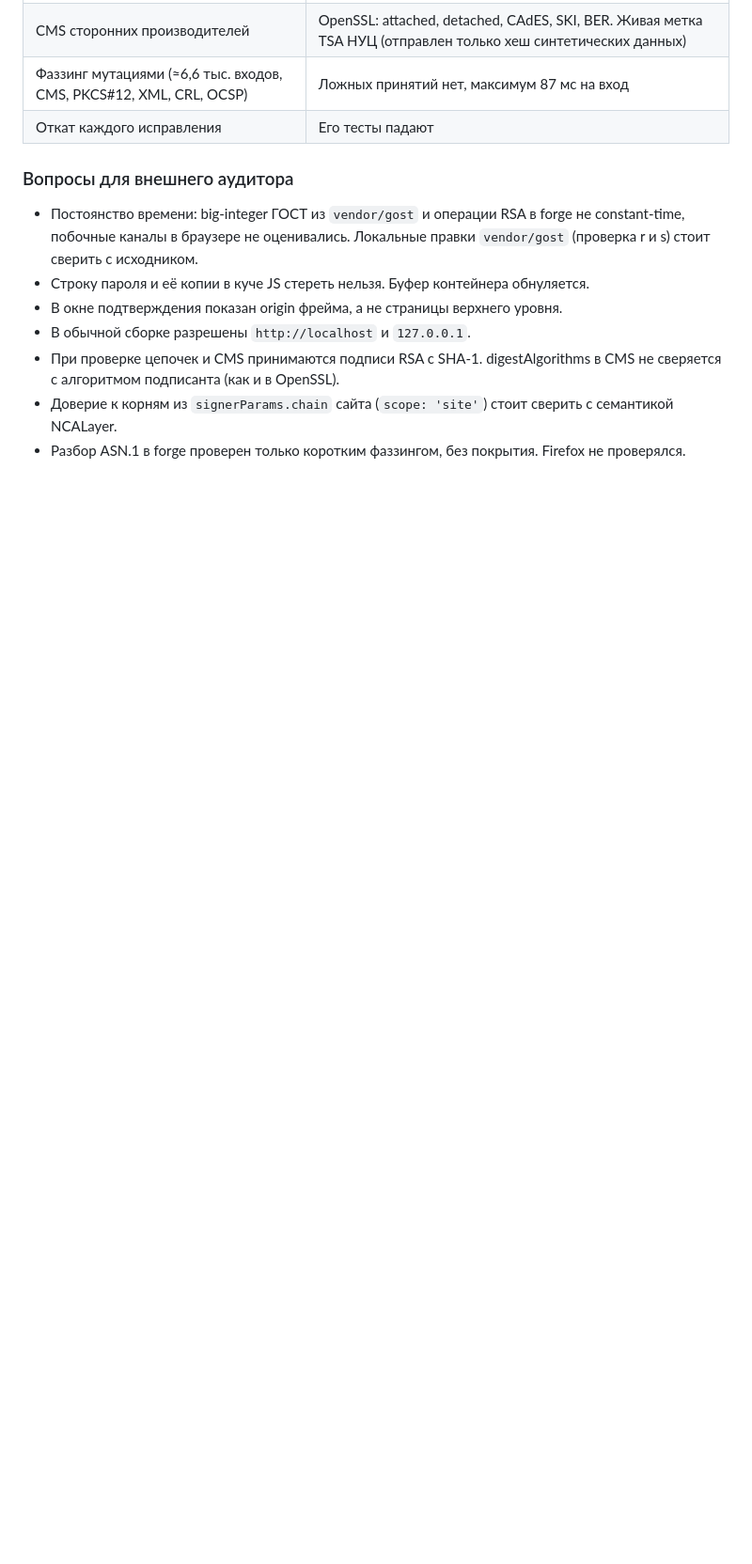
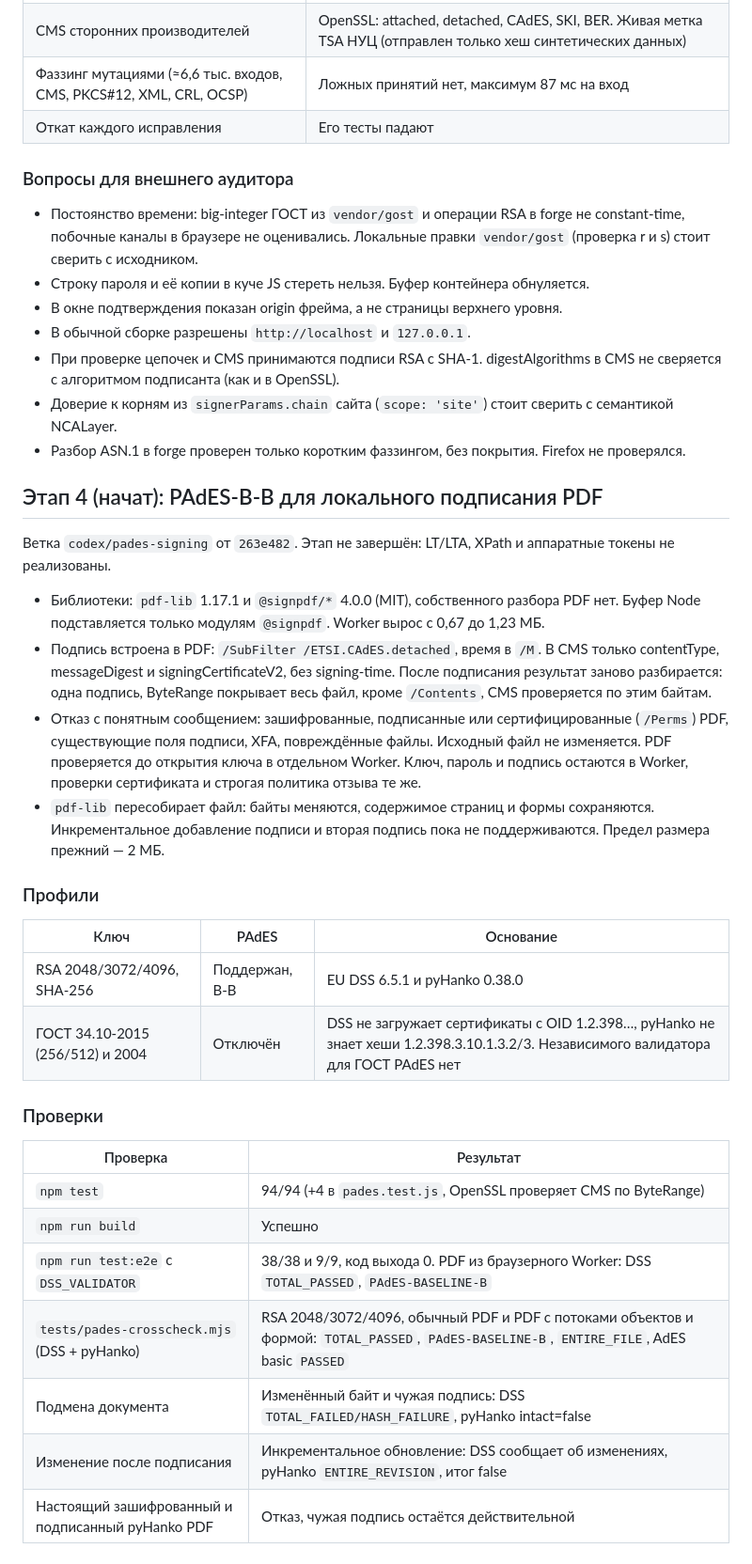
Before and after one commit to WHYbivatel/ecp_sign, a Markdown page: docs/extension-improvement-progress.md, the part around the change. Shown at 94% size. Rendered like a GitHub page; blank space fills up the shorter version.

Commit message:
Log stage 4 PAdES start
Co-authored-by: Cursor <cursoragent@cursor.com>

```diff
--- a/docs/extension-improvement-progress.md
+++ b/docs/extension-improvement-progress.md
@@ -548,3 +548,41 @@ NCA_KALKAN_JARS=/path/kalkancrypt-0.7.8.jar:/path/kalkancrypt_xmldsig-osgi-0.4.j
   семантикой NCALayer.
 - Разбор ASN.1 в forge проверен только коротким фаззингом, без покрытия.
   Firefox не проверялся.
+
+## Этап 4 (начат): PAdES-B-B для локального подписания PDF
+
+Ветка `codex/pades-signing` от `263e482`. Этап не завершён: LT/LTA, XPath и аппаратные
+токены не реализованы.
+
+- Библиотеки: `pdf-lib` 1.17.1 и `@signpdf/*` 4.0.0 (MIT), собственного разбора PDF нет.
+  Буфер Node подставляется только модулям `@signpdf`. Worker вырос с 0,67 до 1,23 МБ.
+- Подпись встроена в PDF: `/SubFilter /ETSI.CAdES.detached`, время в `/M`. В CMS только
+  contentType, messageDigest и signingCertificateV2, без signing-time. После подписания
+  результат заново разбирается: одна подпись, ByteRange покрывает весь файл, кроме
+  `/Contents`, CMS проверяется по этим байтам.
+- Отказ с понятным сообщением: зашифрованные, подписанные или сертифицированные
+  (`/Perms`) PDF, существующие поля подписи, XFA, повреждённые файлы. Исходный файл
+  не изменяется. PDF проверяется до открытия ключа в отдельном Worker. Ключ, пароль и
+  подпись остаются в Worker, проверки сертификата и строгая политика отзыва те же.
+- `pdf-lib` пересобирает файл: байты меняются, содержимое страниц и формы сохраняются.
+  Инкрементальное добавление подписи и вторая подпись пока не поддерживаются.
+  Предел размера прежний — 2 МБ.
+
+### Профили
+
+| Ключ | PAdES | Основание |
+|---|---|---|
+| RSA 2048/3072/4096, SHA-256 | Поддержан, B-B | EU DSS 6.5.1 и pyHanko 0.38.0 |
+| ГОСТ 34.10-2015 (256/512) и 2004 | Отключён | DSS не загружает сертификаты с OID 1.2.398…, pyHanko не знает хеши 1.2.398.3.10.1.3.2/3. Независимого валидатора для ГОСТ PAdES нет |
+
+### Проверки
+
+| Проверка | Результат |
+|---|---|
+| `npm test` | 94/94 (+4 в `pades.test.js`, OpenSSL проверяет CMS по ByteRange) |
+| `npm run build` | Успешно |
+| `npm run test:e2e` с `DSS_VALIDATOR` | 38/38 и 9/9, код выхода 0. PDF из браузерного Worker: DSS `TOTAL_PASSED`, `PAdES-BASELINE-B` |
+| `tests/pades-crosscheck.mjs` (DSS + pyHanko) | RSA 2048/3072/4096, обычный PDF и PDF с потоками объектов и формой: `TOTAL_PASSED`, `PAdES-BASELINE-B`, `ENTIRE_FILE`, AdES basic `PASSED` |
+| Подмена документа | Изменённый байт и чужая подпись: DSS `TOTAL_FAILED/HASH_FAILURE`, pyHanko intact=false |
+| Изменение после подписания | Инкрементальное обновление: DSS сообщает об изменениях, pyHanko `ENTIRE_REVISION`, итог false |
+| Настоящий зашифрованный и подписанный pyHanko PDF | Отказ, чужая подпись остаётся действительной |
```
